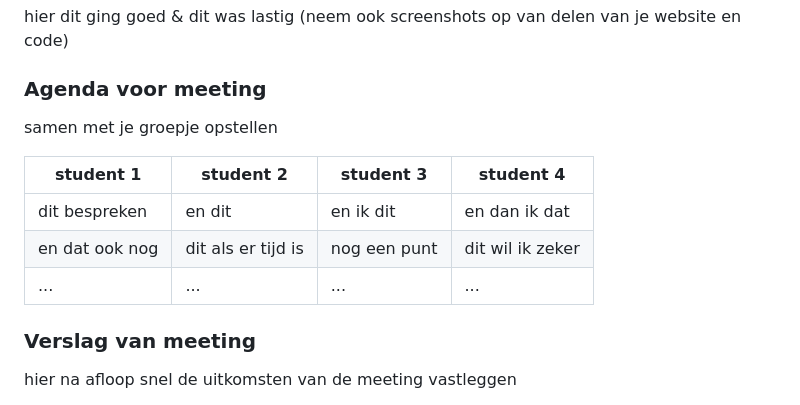
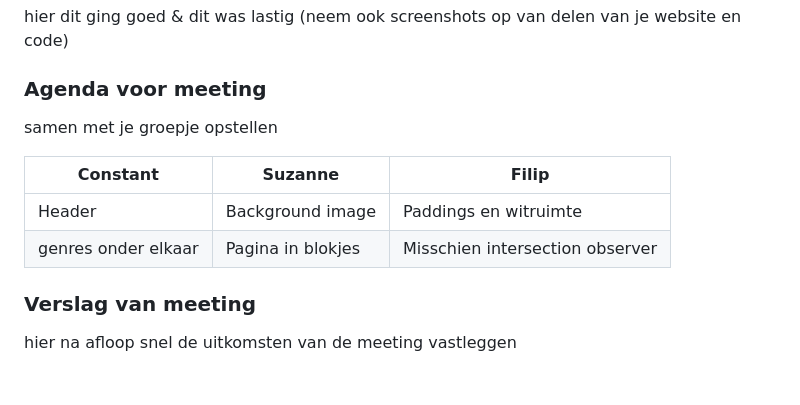
Before and after one commit to filip8206/FED, a Markdown page: README.md, the part around the change. GitHub-like rendering; folded sections open; blank space fills up the shorter version.

```diff
--- a/README.md
+++ b/README.md
@@ -94,11 +94,10 @@ Nb. Door *open* toe te voegen aan een *details* element kun je deze standaard op
   ### Agenda voor meeting
   samen met je groepje opstellen
 
-  | student 1      | student 2          | student 3    | student 4        |
-  | ---            | ---                | ---          | ---              |
-  | dit bespreken  | en dit             | en ik dit    | en dan ik dat    |
-  | en dat ook nog | dit als er tijd is | nog een punt | dit wil ik zeker |
-  | ...            | ...                | ...          | ...              |
+  | Constant       | Suzanne            | Filip        |
+  | ---            | ---                | ---          |
+  | Header         | Background image   | Paddings en witruimte   |
+  | genres onder elkaar | Pagina in blokjes | Misschien intersection observer |
 
 
   ### Verslag van meeting
```
